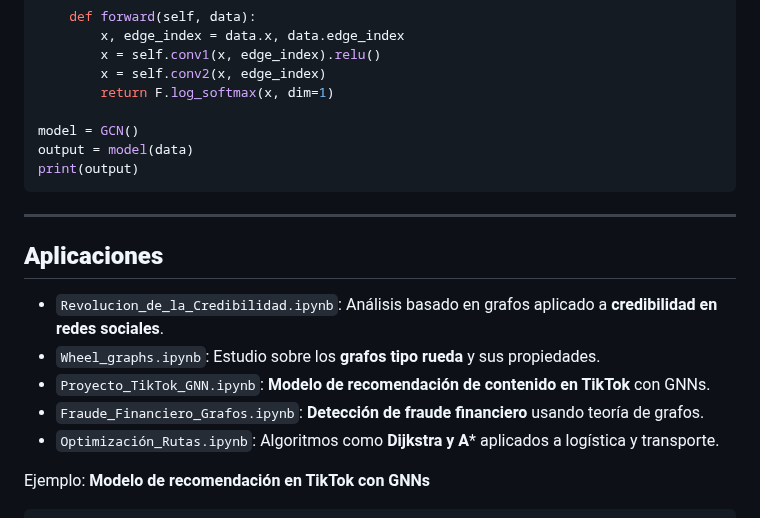
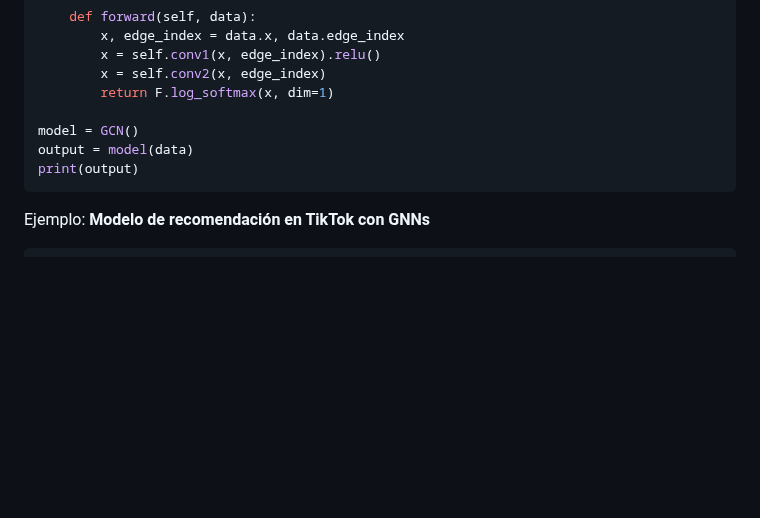
Before and after one commit to sgevatschnaider/GraphAI-Data-Science-ML, a Markdown page: README.md, the part around the change. GitHub-like rendering; blank space fills up the shorter version.

````diff
--- a/README.md
+++ b/README.md
@@ -107,16 +107,6 @@ output = model(data)
 print(output)
 ```
 
----
-
-## **Aplicaciones**
-
-- `Revolucion_de_la_Credibilidad.ipynb`: Análisis basado en grafos aplicado a **credibilidad en redes sociales**.
-- `Wheel_graphs.ipynb`: Estudio sobre los **grafos tipo rueda** y sus propiedades.
-- `Proyecto_TikTok_GNN.ipynb`: **Modelo de recomendación de contenido en TikTok** con GNNs.
-- `Fraude_Financiero_Grafos.ipynb`: **Detección de fraude financiero** usando teoría de grafos.
-- `Optimización_Rutas.ipynb`: Algoritmos como **Dijkstra y A*** aplicados a logística y transporte.
-
 Ejemplo: **Modelo de recomendación en TikTok con GNNs**
 
 ```python
````
